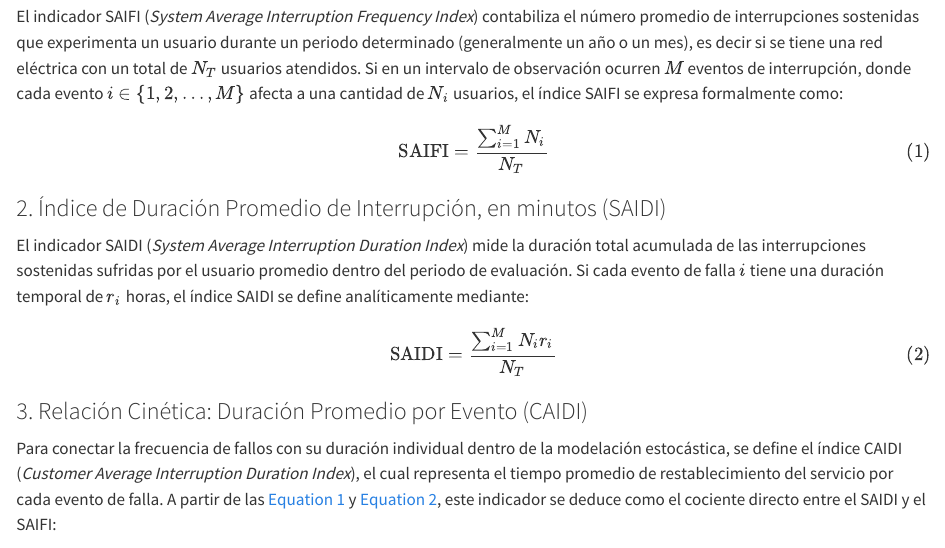
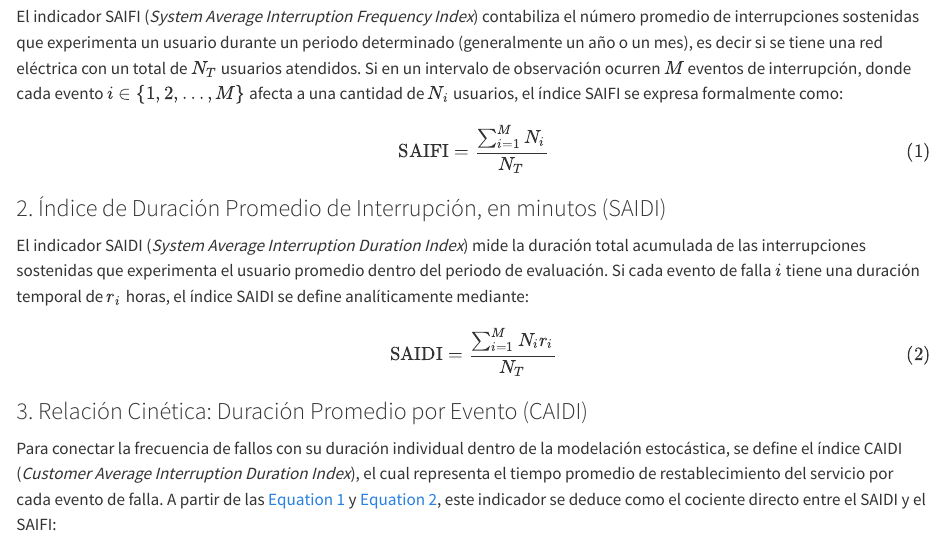
Before and after one commit to Crisperez517/Tesis, a Quarto document (Estudio_de_caso.qmd): the page in a window 1100 px wide, from 960 px down. Rendered offline with R 4.5, knitr and Pandoc in place of Quarto, with nearby package versions.

Commit message:
experimenta usuario

```diff
--- a/Estudio_de_caso.qmd
+++ b/Estudio_de_caso.qmd
@@ -24,7 +24,7 @@ $$
 $$ {#eq-saifi}
 
 ### 2. Índice de Duración Promedio de Interrupción, en minutos (SAIDI)
-El indicador SAIDI (*System Average Interruption Duration Index*) mide la duración total acumulada de las interrupciones sostenidas sufridas por el usuario promedio dentro del periodo de evaluación. Si cada evento de falla $i$ tiene una duración temporal de $r_i$ horas, el índice SAIDI se define analíticamente mediante:
+El indicador SAIDI (*System Average Interruption Duration Index*) mide la duración total acumulada de las interrupciones sostenidas que experimenta el usuario promedio dentro del periodo de evaluación. Si cada evento de falla $i$ tiene una duración temporal de $r_i$ horas, el índice SAIDI se define analíticamente mediante:
 
 $$
 \displaystyle \text{SAIDI} = \frac{\sum_{i=1}^{M} N_i r_i}{N_T}
```
Also changed, not shown: Tesis.tex, 3 other files.
